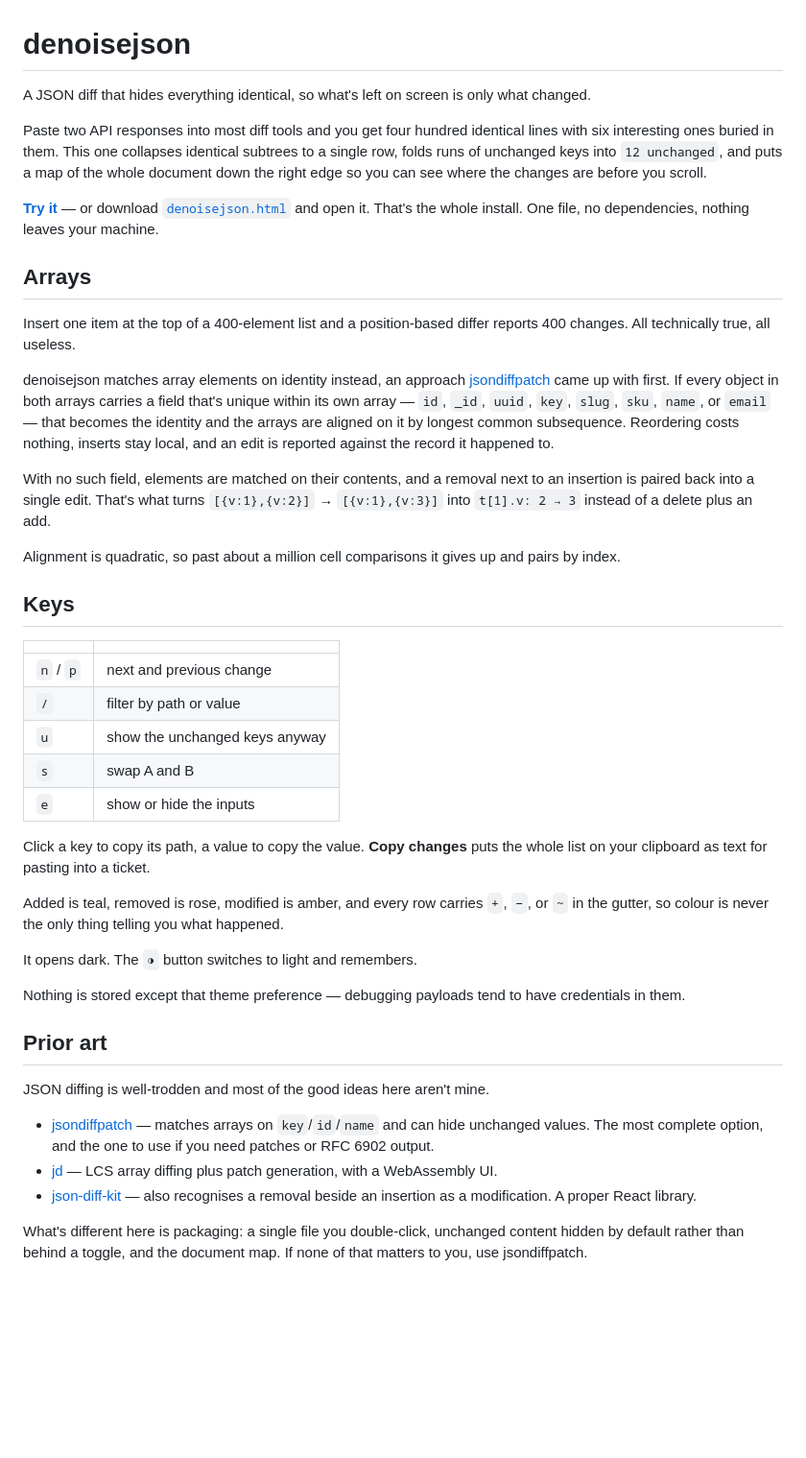
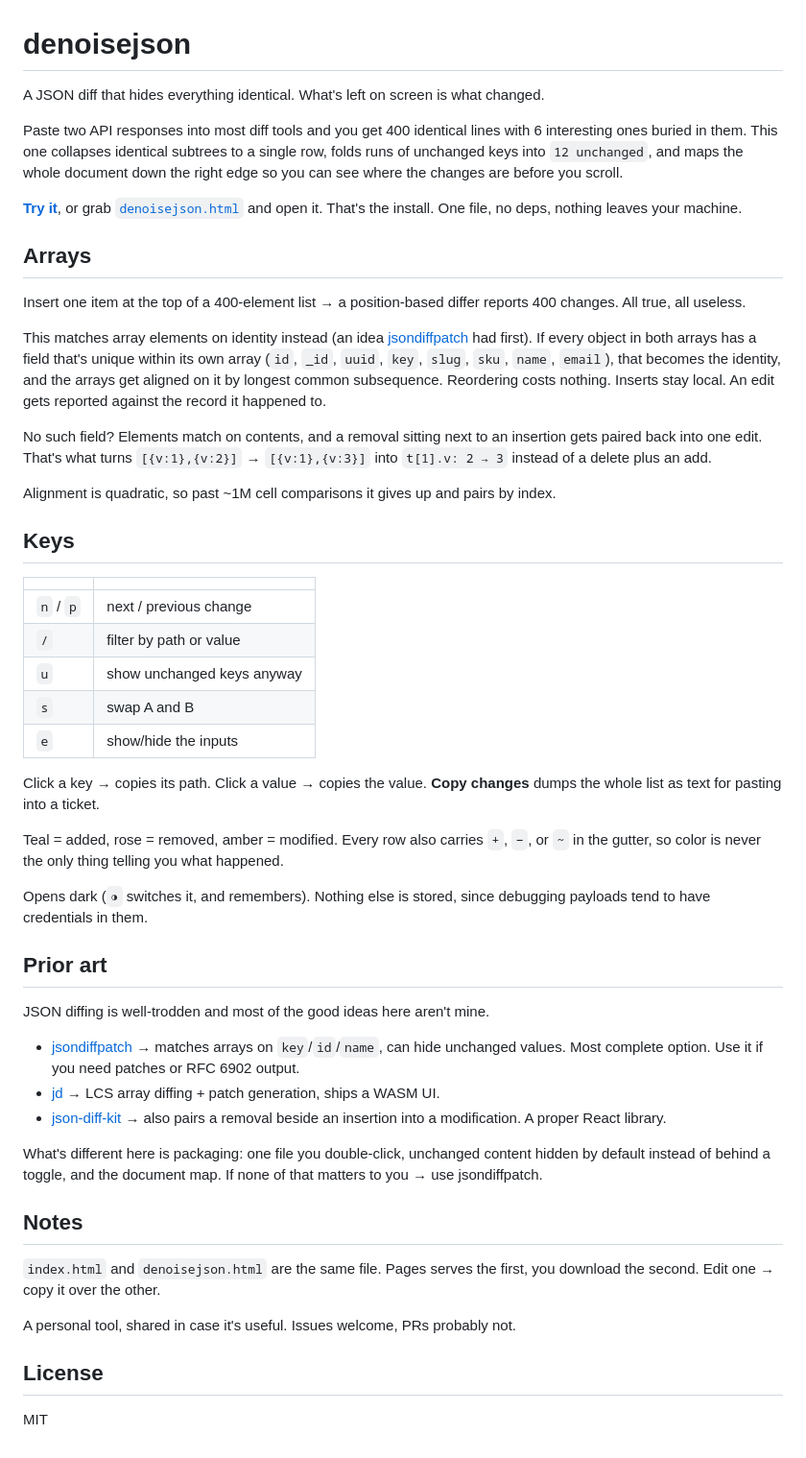
Before and after one commit to ionicether/denoisejson, a Markdown page: README.md, the part around the change. Shown at 96% size. Rendered like a GitHub page; blank space fills up the shorter version.

Commit message:
docs: rewrite README

```diff
--- a/README.md
+++ b/README.md
@@ -1,45 +1,53 @@
 # denoisejson
 
-A JSON diff that hides everything identical, so what's left on screen is only what changed.
+A JSON diff that hides everything identical. What's left on screen is what changed.
 
-Paste two API responses into most diff tools and you get four hundred identical lines with six interesting ones buried in them. This one collapses identical subtrees to a single row, folds runs of unchanged keys into `12 unchanged`, and puts a map of the whole document down the right edge so you can see where the changes are before you scroll.
+Paste two API responses into most diff tools and you get 400 identical lines with 6 interesting ones buried in them. This one collapses identical subtrees to a single row, folds runs of unchanged keys into `12 unchanged`, and maps the whole document down the right edge so you can see where the changes are before you scroll.
 
-**[Try it](https://ionicether.github.io/denoisejson/)** — or download [`denoisejson.html`](denoisejson.html) and open it. That's the whole install. One file, no dependencies, nothing leaves your machine.
+[**Try it**](https://morley.dev/denoisejson/), or grab [`denoisejson.html`](denoisejson.html) and open it. That's the install. One file, no deps, nothing leaves your machine.
 
 ## Arrays
 
-Insert one item at the top of a 400-element list and a position-based differ reports 400 changes. All technically true, all useless.
+Insert one item at the top of a 400-element list → a position-based differ reports 400 changes. All true, all useless.
 
-denoisejson matches array elements on identity instead, an approach [jsondiffpatch](https://github.com/benjamine/jsondiffpatch) came up with first. If every object in both arrays carries a field that's unique within its own array — `id`, `_id`, `uuid`, `key`, `slug`, `sku`, `name`, or `email` — that becomes the identity and the arrays are aligned on it by longest common subsequence. Reordering costs nothing, inserts stay local, and an edit is reported against the record it happened to.
+This matches array elements on identity instead (an idea [jsondiffpatch](https://github.com/benjamine/jsondiffpatch) had first). If every object in both arrays has a field that's unique within its own array (`id`, `_id`, `uuid`, `key`, `slug`, `sku`, `name`, `email`), that becomes the identity, and the arrays get aligned on it by longest common subsequence. Reordering costs nothing. Inserts stay local. An edit gets reported against the record it happened to.
 
-With no such field, elements are matched on their contents, and a removal next to an insertion is paired back into a single edit. That's what turns `[{v:1},{v:2}]` → `[{v:1},{v:3}]` into `t[1].v: 2 → 3` instead of a delete plus an add.
+No such field? Elements match on contents, and a removal sitting next to an insertion gets paired back into one edit. That's what turns `[{v:1},{v:2}]` → `[{v:1},{v:3}]` into `t[1].v: 2 → 3` instead of a delete plus an add.
 
-Alignment is quadratic, so past about a million cell comparisons it gives up and pairs by index.
+Alignment is quadratic, so past ~1M cell comparisons it gives up and pairs by index.
 
 ## Keys
 
 | | |
 |---|---|
-| `n` / `p` | next and previous change |
+| `n` / `p` | next / previous change |
 | `/` | filter by path or value |
-| `u` | show the unchanged keys anyway |
+| `u` | show unchanged keys anyway |
 | `s` | swap A and B |
-| `e` | show or hide the inputs |
+| `e` | show/hide the inputs |
 
-Click a key to copy its path, a value to copy the value. **Copy changes** puts the whole list on your clipboard as text for pasting into a ticket.
+Click a key → copies its path. Click a value → copies the value. **Copy changes** dumps the whole list as text for pasting into a ticket.
 
-Added is teal, removed is rose, modified is amber, and every row carries `+`, `−`, or `~` in the gutter, so colour is never the only thing telling you what happened.
+Teal = added, rose = removed, amber = modified. Every row also carries `+`, `−`, or `~` in the gutter, so color is never the only thing telling you what happened.
 
-It opens dark. The `◑` button switches to light and remembers.
-
-Nothing is stored except that theme preference — debugging payloads tend to have credentials in them.
+Opens dark (`◑` switches it, and remembers). Nothing else is stored, since debugging payloads tend to have credentials in them.
 
 ## Prior art
 
 JSON diffing is well-trodden and most of the good ideas here aren't mine.
 
-- [jsondiffpatch](https://github.com/benjamine/jsondiffpatch) — matches arrays on `key`/`id`/`name` and can hide unchanged values. The most complete option, and the one to use if you need patches or RFC 6902 output.
-- [jd](https://github.com/josephburnett/jd) — LCS array diffing plus patch generation, with a WebAssembly UI.
-- [json-diff-kit](https://github.com/RexSkz/json-diff-kit) — also recognises a removal beside an insertion as a modification. A proper React library.
+- [jsondiffpatch](https://github.com/benjamine/jsondiffpatch) → matches arrays on `key`/`id`/`name`, can hide unchanged values. Most complete option. Use it if you need patches or RFC 6902 output.
+- [jd](https://github.com/josephburnett/jd) → LCS array diffing + patch generation, ships a WASM UI.
+- [json-diff-kit](https://github.com/RexSkz/json-diff-kit) → also pairs a removal beside an insertion into a modification. A proper React library.
 
-What's different here is packaging: a single file you double-click, unchanged content hidden by default rather than behind a toggle, and the document map. If none of that matters to you, use jsondiffpatch.
+What's different here is packaging: one file you double-click, unchanged content hidden by default instead of behind a toggle, and the document map. If none of that matters to you → use jsondiffpatch.
+
+## Notes
+
+`index.html` and `denoisejson.html` are the same file. Pages serves the first, you download the second. Edit one → copy it over the other.
+
+A personal tool, shared in case it's useful. Issues welcome, PRs probably not.
+
+## License
+
+MIT
```
